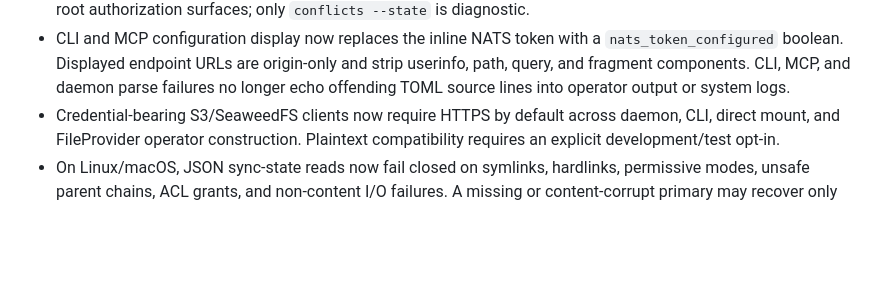
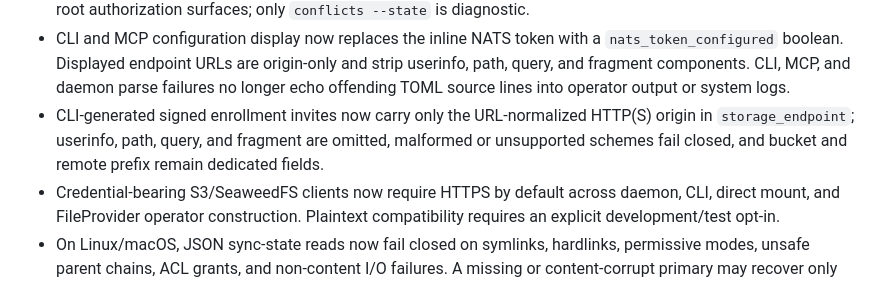
Before and after one commit to Jesssullivan/tummycrypt, a Markdown page: CHANGELOG.md, the part around the change. GitHub-like rendering; blank space fills up the shorter version.

Commit message:
docs(config): disclose signed invite origin contract (TIN-2860)

```diff
--- a/CHANGELOG.md
+++ b/CHANGELOG.md
@@ -76,6 +76,10 @@ intent rather than the current supported/proven surface.
   strip userinfo, path, query, and fragment components. CLI, MCP, and daemon
   parse failures no longer echo offending TOML source lines into operator
   output or system logs.
+- CLI-generated signed enrollment invites now carry only the URL-normalized
+  HTTP(S) origin in `storage_endpoint`; userinfo, path, query, and fragment are
+  omitted, malformed or unsupported schemes fail closed, and bucket and remote
+  prefix remain dedicated fields.
 - Credential-bearing S3/SeaweedFS clients now require HTTPS by default across
   daemon, CLI, direct mount, and FileProvider operator construction. Plaintext
   compatibility requires an explicit development/test opt-in.
```
